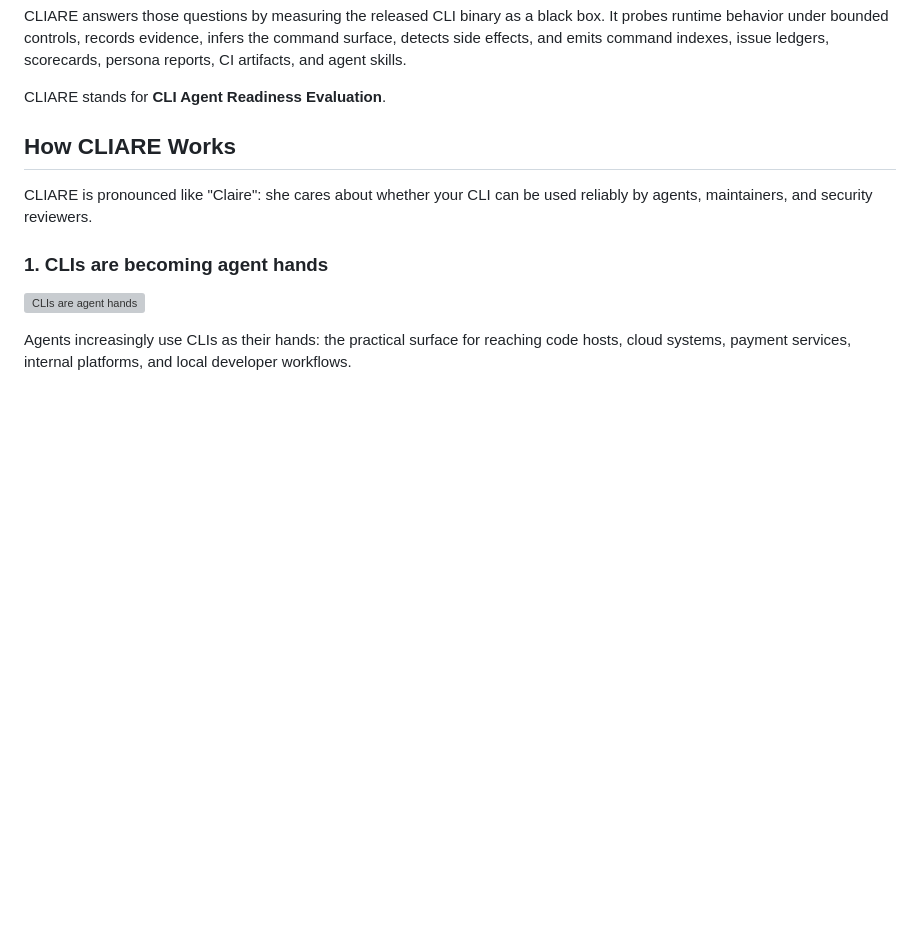
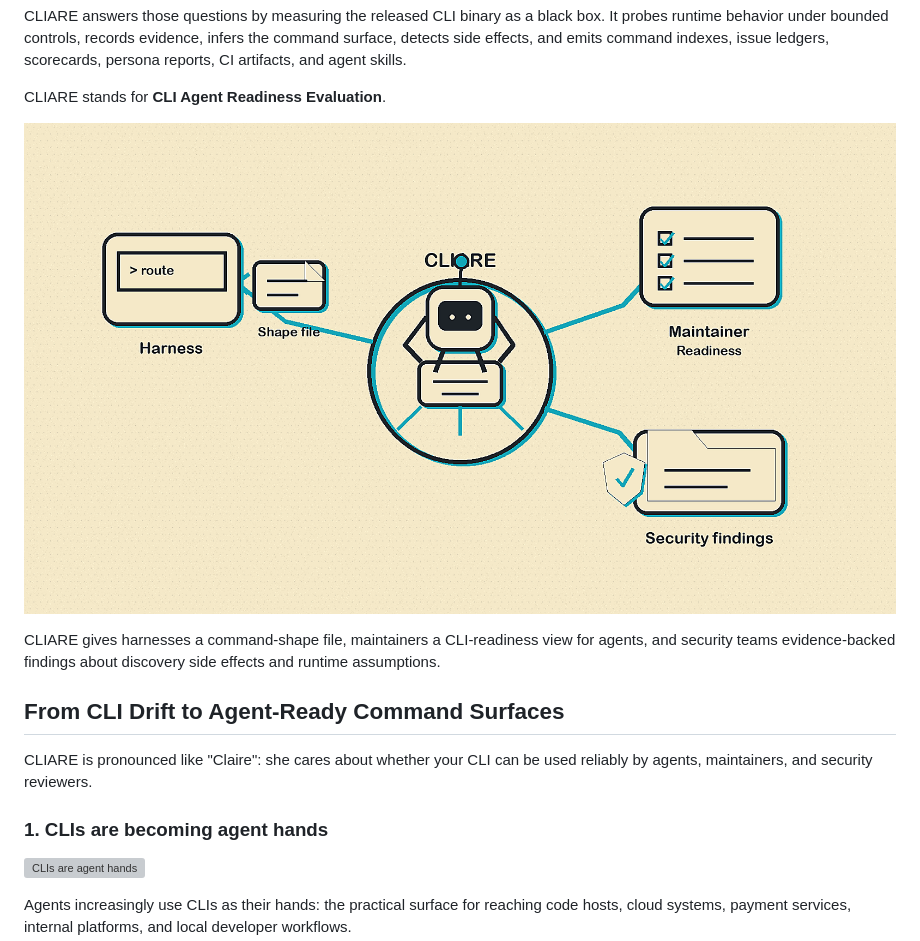
Before and after one commit to modiqo/cliare, a Markdown page: README.md, the part around the change. GitHub-like rendering; pictures changed too: docs/assets/storybook/00-cliare-hub.png (added); blank space fills up the shorter version; grey boxes are pictures that could not be loaded.

Commit message:
docs: add cliare storybook hub illustration

```diff
--- a/README.md
+++ b/README.md
@@ -16,7 +16,11 @@ CLIARE answers those questions by measuring the released CLI binary as a black b
 
 CLIARE stands for **CLI Agent Readiness Evaluation**.
 
-## How CLIARE Works
+![CLIARE serves command shape, readiness, and security evidence](docs/assets/storybook/00-cliare-hub.png)
+
+CLIARE gives harnesses a command-shape file, maintainers a CLI-readiness view for agents, and security teams evidence-backed findings about discovery side effects and runtime assumptions.
+
+## From CLI Drift to Agent-Ready Command Surfaces
 
 CLIARE is pronounced like "Claire": she cares about whether your CLI can be used reliably by agents, maintainers, and security reviewers.
 
```
Also changed, not shown: docs/marketing/storybook-readme-section.md (+6 -0 lines), 2 other files.
